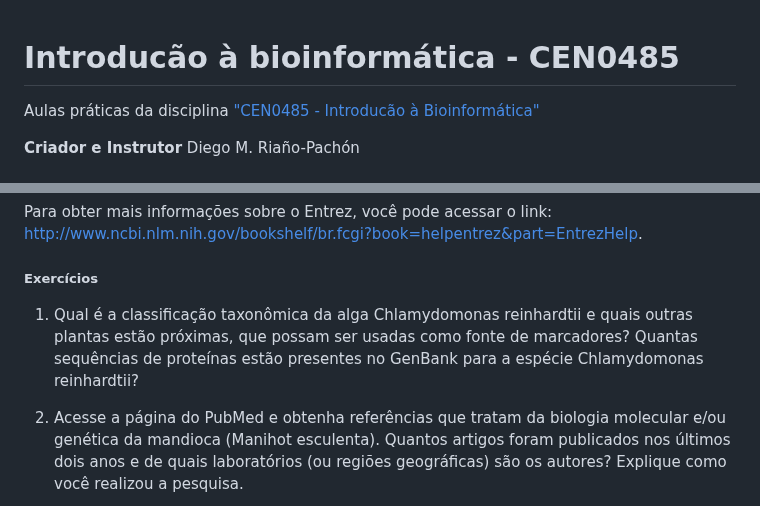
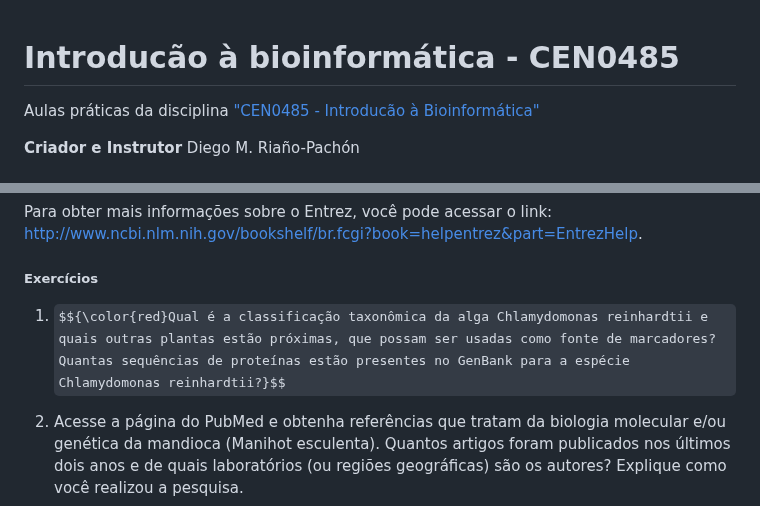
Before and after one commit to labbces/cen0485, a Markdown page: bioinfo.md, 2 parts joined by grey strips. Rendered like a GitHub page; some formulas as TeX source.

```diff
--- a/bioinfo.md
+++ b/bioinfo.md
@@ -1,17 +1,3 @@
-<style>
-blue {
-  color: lightblue;
-}
-
-red {
-  color: red;
-}
-
-green {
-  color: lightgreen;
-}
-</style>
-
 # Introducão à bioinformática - CEN0485
 Aulas práticas da disciplina ["CEN0485 - Introducão à Bioinformática"](https://uspdigital.usp.br/jupiterweb/obterDisciplina?nomdis=&sgldis=cen0485)
 
@@ -243,7 +229,7 @@ Para obter mais informações sobre o Entrez, você pode acessar o link: http://
 
 ##### Exercícios
 
-1. <red>Qual é a classificação taxonômica da alga Chlamydomonas reinhardtii e quais outras plantas estão próximas, que possam ser usadas como fonte de marcadores? Quantas sequências de proteínas estão presentes no GenBank para a espécie Chlamydomonas reinhardtii?</red>
+1. $${\color{red}Qual é a classificação taxonômica da alga Chlamydomonas reinhardtii e quais outras plantas estão próximas, que possam ser usadas como fonte de marcadores? Quantas sequências de proteínas estão presentes no GenBank para a espécie Chlamydomonas reinhardtii?}$$
 
 2. Acesse a página do PubMed e obtenha referências que tratam da biologia molecular e/ou genética da mandioca (Manihot esculenta). Quantos artigos foram publicados nos últimos dois anos e de quais laboratórios (ou regiões geográficas) são os autores? Explique como você realizou a pesquisa.
 
```
